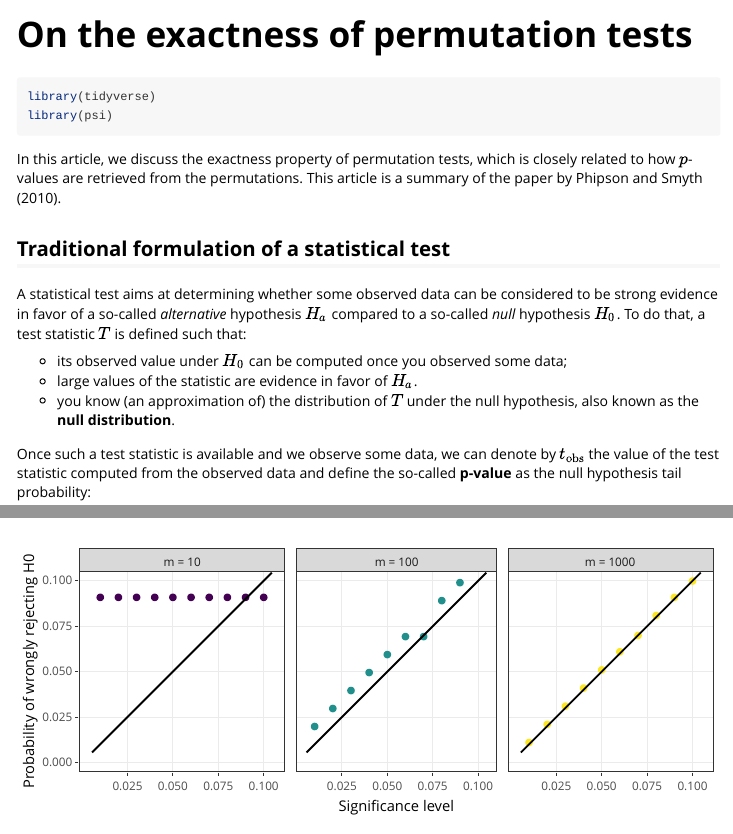
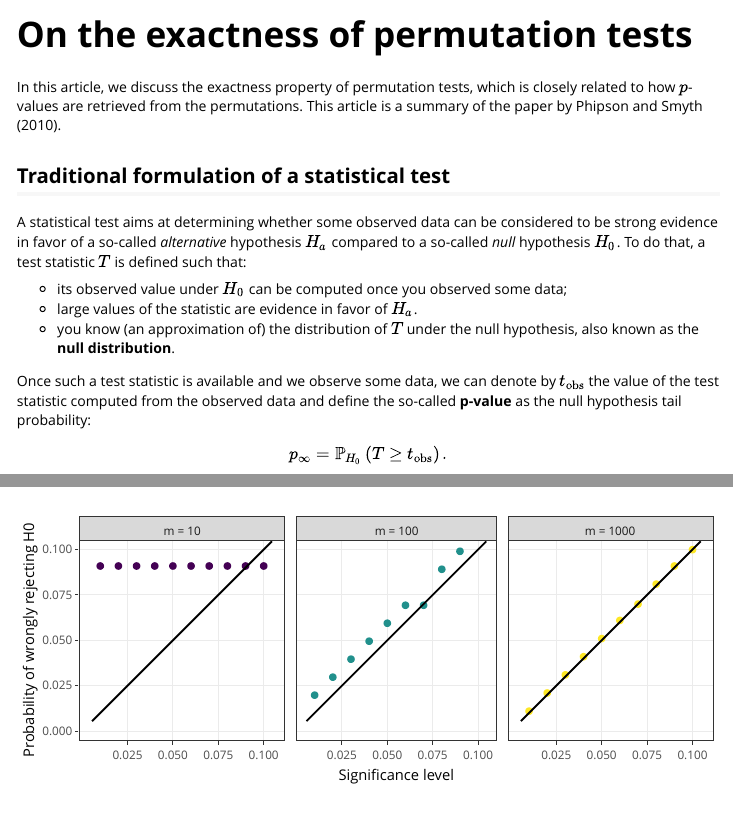
Before and after one commit to LMJL-Alea/flipr, an R Markdown document (vignettes/exactness.Rmd): the page in a window 1100 px wide, from its top, and a second part further down, joined at a grey line. Rendered offline with R 4.5, knitr and Pandoc, with nearby package versions; some code elsewhere in the file could not run offline.

Commit message:
Make library loading invisible in exactness vignette.

````diff
--- a/vignettes/exactness.Rmd
+++ b/vignettes/exactness.Rmd
@@ -11,14 +11,11 @@ params:
   seed: 12345
 ---
 
-```{r, include = FALSE}
+```{r setup, include = FALSE}
 knitr::opts_chunk$set(
   collapse = TRUE,
   comment = "#>"
 )
-```
-
-```{r setup, message=FALSE}
 library(tidyverse)
 library(psi)
 ```
````
